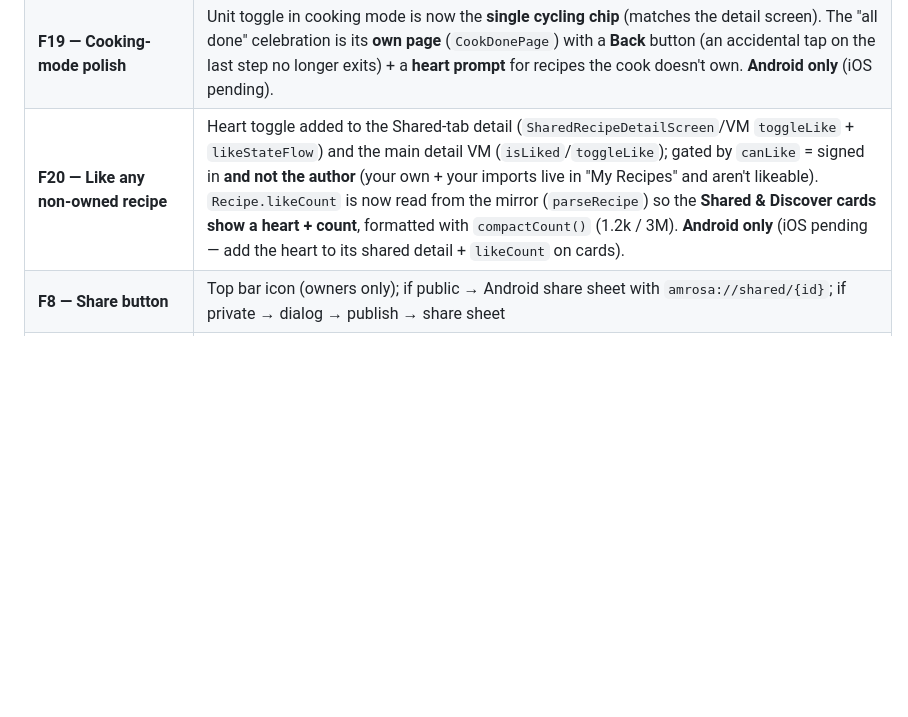
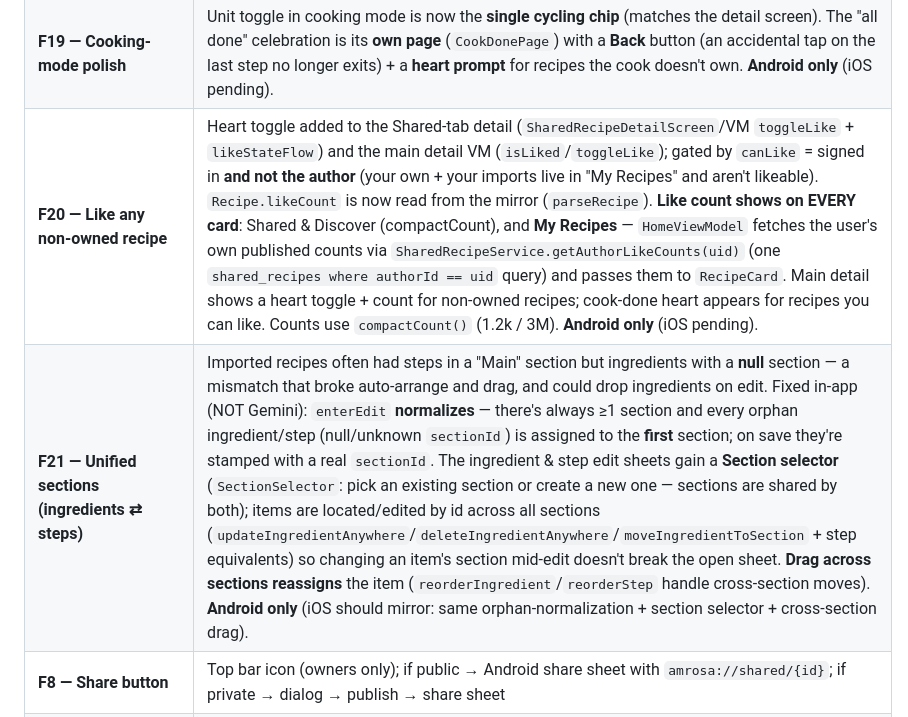
Before and after one commit to tanaynigam/Amrosa, a Markdown page: CLAUDE.md, the part around the change. GitHub-like rendering; blank space fills up the shorter version.

Commit message:
docs(claude): record F21 unified sections + likes-everywhere
Co-Authored-By: Claude Opus 4.8 <noreply@anthropic.com>

```diff
--- a/CLAUDE.md
+++ b/CLAUDE.md
@@ -1367,7 +1367,8 @@ CookingModeScreen  (pushed from RecipeDetailScreen)
 | **F19 — Edit QOL: drag-reorder + substitute adjacency** | **Drag-to-reorder** ingredients & steps in edit mode via the `sh.calvin.reorderable` lib (`rememberReorderableLazyListState(listState)` → `RecipeDetailViewModel.onDragMove(fromKey, toKey)` which dispatches to `reorderIngredient`/`reorderStep` by detecting the dragged id's type; per-section, cross-type/unknown targets are no-ops). Each editable ingredient/step row gains a leading `DragHandle` (`Modifier.draggableHandle()`); the jiggle affordance is suppressed while dragging; a dragged **step renders compacted** (`CompactStepRow`, one line) so long steps are easy to move. **Substitute adjacency:** `linkSubstitute` now moves the substitute to sit immediately after its target within the section. **Android only** (iOS pending — needs an equivalent reorder gesture + the substitute-adjacency move). |
 | **F19 — Async save (never locked in)** | Editor **Save exits edit mode immediately**; the actual write (conversions + Room + push + mirror reconcile) runs on the app-scoped `RecipeSaveTracker.launchSave(recipeId)` so it **survives leaving the recipe**. Screens observe `RecipeSaveTracker.saving`: a small spinner shows on the My-Recipes card (`HomeScreen`) and in the detail top bar (`isSavingInBackground`) while persisting. "Auto-arrange from steps" now shows a confirmation message. **Android only** (iOS should mirror the non-blocking-save UX). |
 | **F19 — Cooking-mode polish** | Unit toggle in cooking mode is now the **single cycling chip** (matches the detail screen). The "all done" celebration is its **own page** (`CookDonePage`) with a **Back** button (an accidental tap on the last step no longer exits) + a **heart prompt** for recipes the cook doesn't own. **Android only** (iOS pending). |
-| **F20 — Like any non-owned recipe** | Heart toggle added to the Shared-tab detail (`SharedRecipeDetailScreen`/VM `toggleLike` + `likeStateFlow`) and the main detail VM (`isLiked`/`toggleLike`); gated by `canLike` = signed in **and not the author** (your own + your imports live in "My Recipes" and aren't likeable). `Recipe.likeCount` is now read from the mirror (`parseRecipe`) so the **Shared & Discover cards show a heart + count**, formatted with `compactCount()` (1.2k / 3M). **Android only** (iOS pending — add the heart to its shared detail + `likeCount` on cards). |
+| **F20 — Like any non-owned recipe** | Heart toggle added to the Shared-tab detail (`SharedRecipeDetailScreen`/VM `toggleLike` + `likeStateFlow`) and the main detail VM (`isLiked`/`toggleLike`); gated by `canLike` = signed in **and not the author** (your own + your imports live in "My Recipes" and aren't likeable). `Recipe.likeCount` is now read from the mirror (`parseRecipe`). **Like count shows on EVERY card**: Shared & Discover (compactCount), and **My Recipes** — `HomeViewModel` fetches the user's own published counts via `SharedRecipeService.getAuthorLikeCounts(uid)` (one `shared_recipes where authorId == uid` query) and passes them to `RecipeCard`. Main detail shows a heart toggle + count for non-owned recipes; cook-done heart appears for recipes you can like. Counts use `compactCount()` (1.2k / 3M). **Android only** (iOS pending). |
+| **F21 — Unified sections (ingredients ⇄ steps)** | Imported recipes often had steps in a "Main" section but ingredients with a **null** section — a mismatch that broke auto-arrange and drag, and could drop ingredients on edit. Fixed in-app (NOT Gemini): `enterEdit` **normalizes** — there's always ≥1 section and every orphan ingredient/step (null/unknown `sectionId`) is assigned to the **first** section; on save they're stamped with a real `sectionId`. The ingredient & step edit sheets gain a **Section selector** (`SectionSelector`: pick an existing section or create a new one — sections are shared by both); items are located/edited by id across all sections (`updateIngredientAnywhere`/`deleteIngredientAnywhere`/`moveIngredientToSection` + step equivalents) so changing an item's section mid-edit doesn't break the open sheet. **Drag across sections reassigns** the item (`reorderIngredient`/`reorderStep` handle cross-section moves). **Android only** (iOS should mirror: same orphan-normalization + section selector + cross-section drag). |
 | **F8 — Share button** | Top bar icon (owners only); if public → Android share sheet with `amrosa://shared/{id}`; if private → dialog → publish → share sheet |
 | **F8 — Deep links + App Links** | HTTPS App Links (`https://amrosa-2ec82.web.app/shared/{id}`) + `amrosa://` fallback; `assetlinks.json` in Firebase Hosting; `navDeepLink` for both patterns in NavGraph |
 | **F8 — Firebase Hosting** | `shared.html` recipe viewer (browser fallback); `index.html` landing page; deployed at `amrosa-2ec82.web.app` |
```
